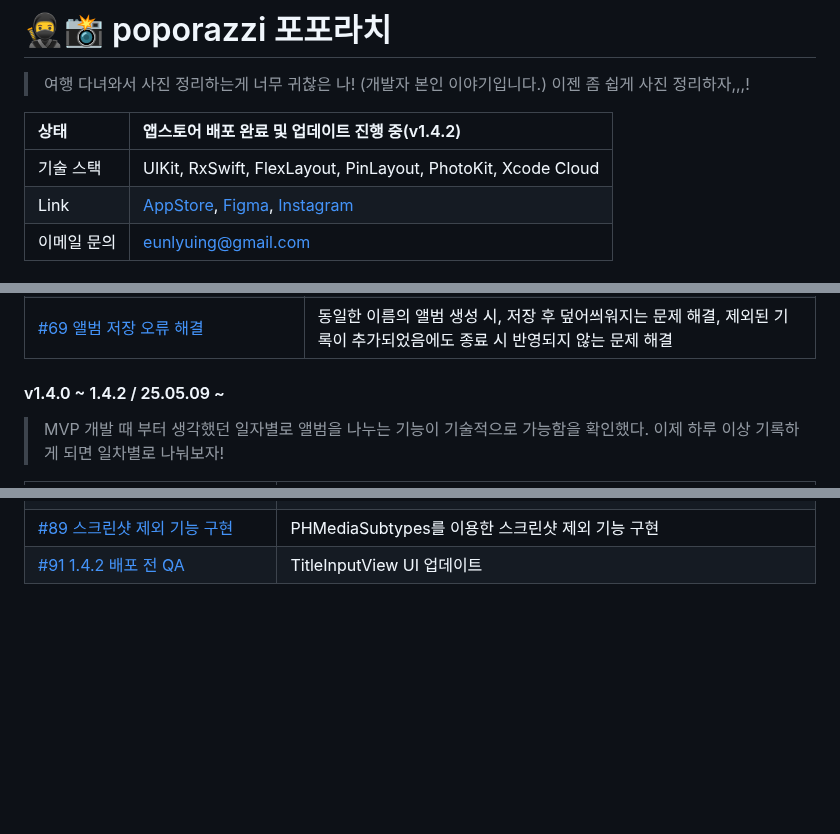
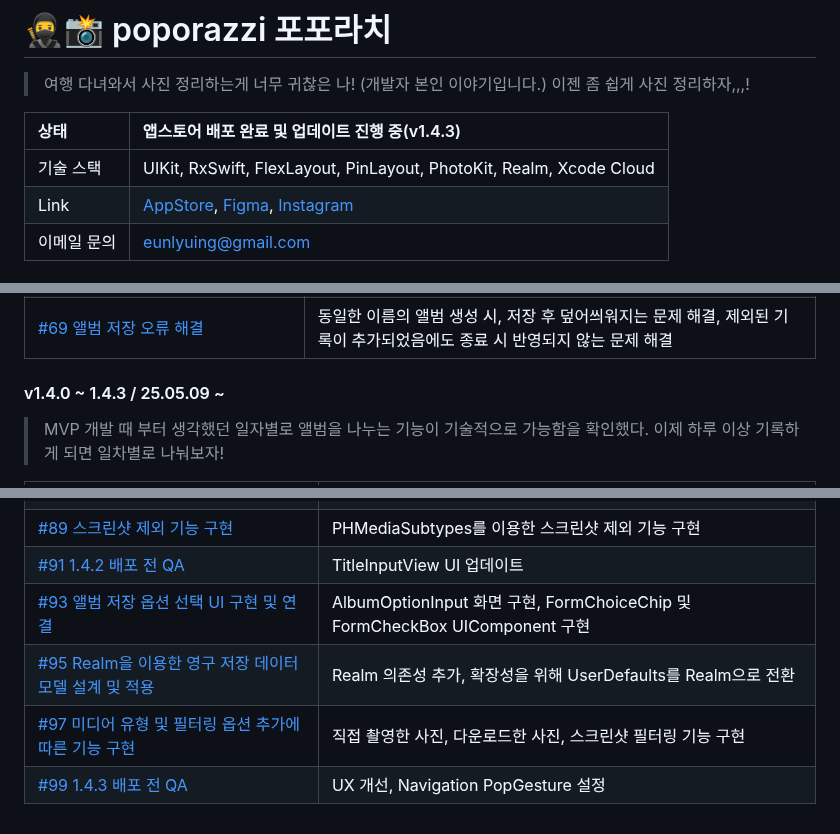
Before and after one commit to thinkySide/poporazzi, a Markdown page: README.md, 3 parts joined by grey strips. Rendered like a GitHub page; blank space fills up the shorter version.

```diff
--- a/README.md
+++ b/README.md
@@ -1,9 +1,9 @@
 # 🥷📸 poporazzi 포포라치
 > 여행 다녀와서 사진 정리하는게 너무 귀찮은 나! (개발자 본인 이야기입니다.) 이젠 좀 쉽게 사진 정리하자,,,!
 
-|상태|앱스토어 배포 완료 및 업데이트 진행 중(v1.4.2)|
+|상태|앱스토어 배포 완료 및 업데이트 진행 중(v1.4.3)|
 |:--|:--|
-|기술 스택|UIKit, RxSwift, FlexLayout, PinLayout, PhotoKit, Xcode Cloud|
+|기술 스택|UIKit, RxSwift, FlexLayout, PinLayout, PhotoKit, Realm, Xcode Cloud|
 |Link|[AppStore](https://apps.apple.com/kr/app/%ED%8F%AC%ED%8F%AC%EB%9D%BC%EC%B9%98/id6744402068), [Figma](https://www.figma.com/design/4uudfkvUr18HbnBhyKSTro/%ED%8F%AC%ED%8F%AC%EB%9D%BC%EC%B9%98?node-id=57-364&p=f&t=5ZyurDKbkj51pwCl-11), [Instagram](https://www.instagram.com/poporazzzzzi?igsh=MWV1cDl4ZWU2b2p0bQ%3D%3D&utm_source=qr)|
 |이메일 문의|eunlyuing@gmail.com|
 
@@ -71,7 +71,7 @@
 |[#67 유닛 테스트 환경 세팅 및 작성](https://github.com/thinkySide/poporazzi/pull/67)|Unit Test Target 추가, Live Activity 및 PhotoKit Service 인터페이스 구현 및 Mock 객체 생성, XCTest를 활용한 테스트 코드 작성|
 |[#69 앨범 저장 오류 해결](https://github.com/thinkySide/poporazzi/pull/69)|동일한 이름의 앨범 생성 시, 저장 후 덮어씌워지는 문제 해결, 제외된 기록이 추가되었음에도 종료 시 반영되지 않는 문제 해결|
 
-#### v1.4.0 ~ 1.4.2 / 25.05.09 ~
+#### v1.4.0 ~ 1.4.3 / 25.05.09 ~
 > MVP 개발 때 부터 생각했던 일자별로 앨범을 나누는 기능이 기술적으로 가능함을 확인했다. 이제 하루 이상 기록하게 되면 일차별로 나눠보자!
 
 |PR 제목|주요 구현 내용|
@@ -86,3 +86,7 @@
 |[#87 저장 없이 기록 종료 기능 추가](https://github.com/thinkySide/poporazzi/pull/87)|앨범을 생성하지 않고 기록 종료 기능 추가|
 |[#89 스크린샷 제외 기능 구현](https://github.com/thinkySide/poporazzi/pull/89)|PHMediaSubtypes를 이용한 스크린샷 제외 기능 구현|
 |[#91 1.4.2 배포 전 QA](https://github.com/thinkySide/poporazzi/pull/91)|TitleInputView UI 업데이트|
+|[#93 앨범 저장 옵션 선택 UI 구현 및 연결](https://github.com/thinkySide/poporazzi/pull/93)|AlbumOptionInput 화면 구현, FormChoiceChip 및 FormCheckBox UIComponent 구현|
+|[#95 Realm을 이용한 영구 저장 데이터 모델 설계 및 적용](https://github.com/thinkySide/poporazzi/pull/95)|Realm 의존성 추가, 확장성을 위해 UserDefaults를 Realm으로 전환|
+|[#97 미디어 유형 및 필터링 옵션 추가에 따른 기능 구현](https://github.com/thinkySide/poporazzi/pull/97)|직접 촬영한 사진, 다운로드한 사진, 스크린샷 필터링 기능 구현|
+|[#99 1.4.3 배포 전 QA](https://github.com/thinkySide/poporazzi/pull/99)|UX 개선, Navigation PopGesture 설정|
```
